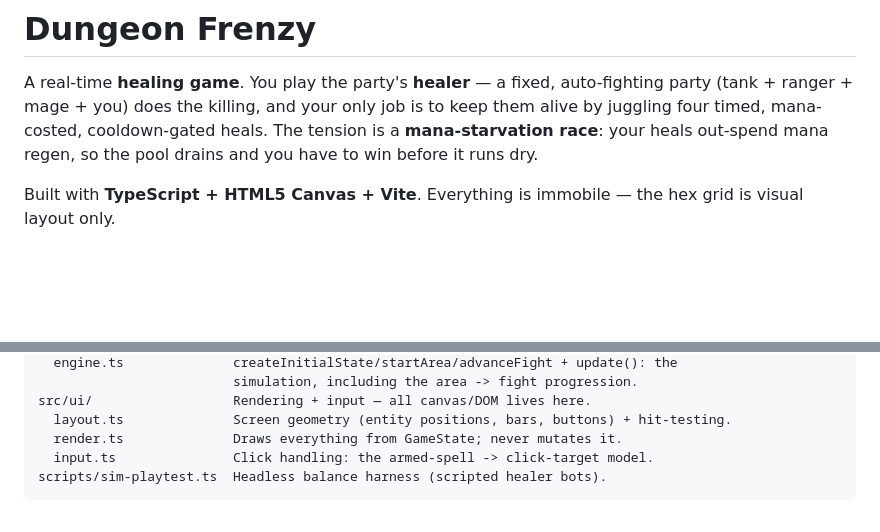
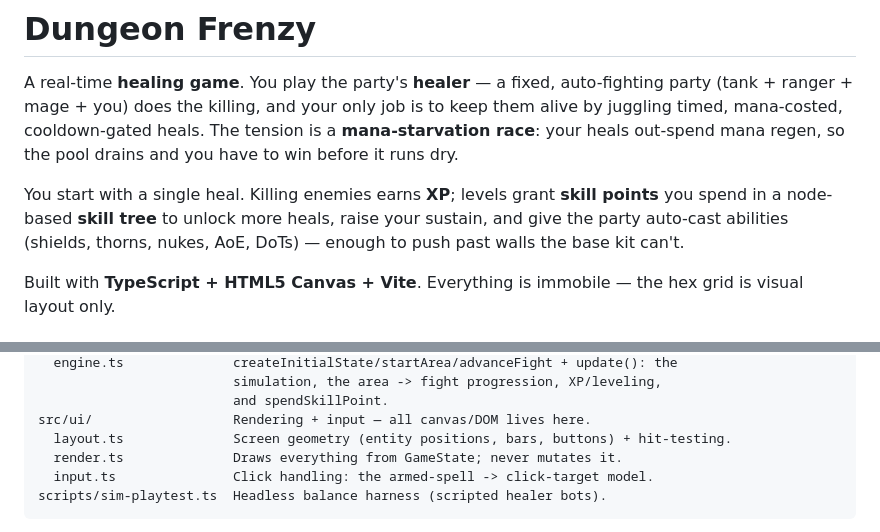
Before and after one commit to jrdngr/dungeon-frenzy, a Markdown page: README.md, 2 parts joined by grey strips. Drawn GitHub-style; blank space fills up the shorter version.

```diff
--- a/README.md
+++ b/README.md
@@ -2,9 +2,14 @@
 
 A real-time **healing game**. You play the party's **healer** — a fixed,
 auto-fighting party (tank + ranger + mage + you) does the killing, and your only
-job is to keep them alive by juggling four timed, mana-costed, cooldown-gated
-heals. The tension is a **mana-starvation race**: your heals out-spend mana regen,
-so the pool drains and you have to win before it runs dry.
+job is to keep them alive by juggling timed, mana-costed, cooldown-gated heals.
+The tension is a **mana-starvation race**: your heals out-spend mana regen, so the
+pool drains and you have to win before it runs dry.
+
+You start with a single heal. Killing enemies earns **XP**; levels grant **skill
+points** you spend in a node-based **skill tree** to unlock more heals, raise your
+sustain, and give the party auto-cast abilities (shields, thorns, nukes, AoE,
+DoTs) — enough to push past walls the base kit can't.
 
 Built with **TypeScript + HTML5 Canvas + Vite**. Everything is immobile — the hex
 grid is visual layout only.
@@ -80,5 +115,6 @@ src/game/                Pure simulation — NO canvas/DOM imports here.
   engine.ts              createInitialState/startArea/advanceFight + update(): the
-                         simulation, including the area -> fight progression.
+                         simulation, the area -> fight progression, XP/leveling,
+                         and spendSkillPoint.
 src/ui/                  Rendering + input — all canvas/DOM lives here.
   layout.ts              Screen geometry (entity positions, bars, buttons) + hit-testing.
   render.ts              Draws everything from GameState; never mutates it.
```
Also changed, not shown: other parts of README.md (+45 -15 lines), CLAUDE.md (+23 -14 lines).
